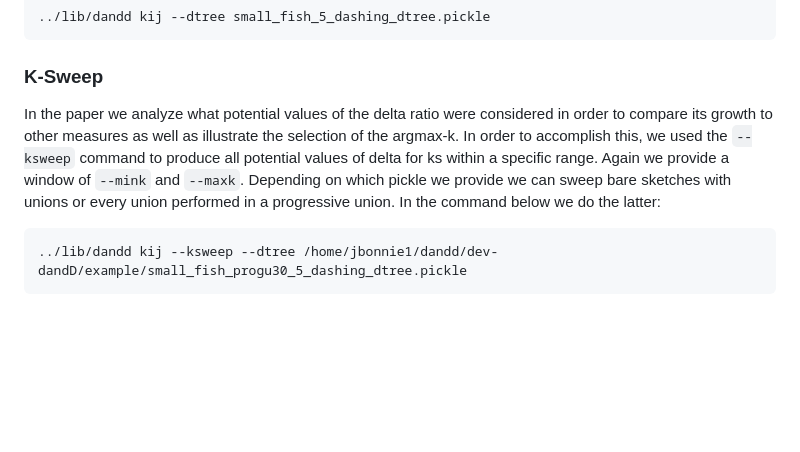
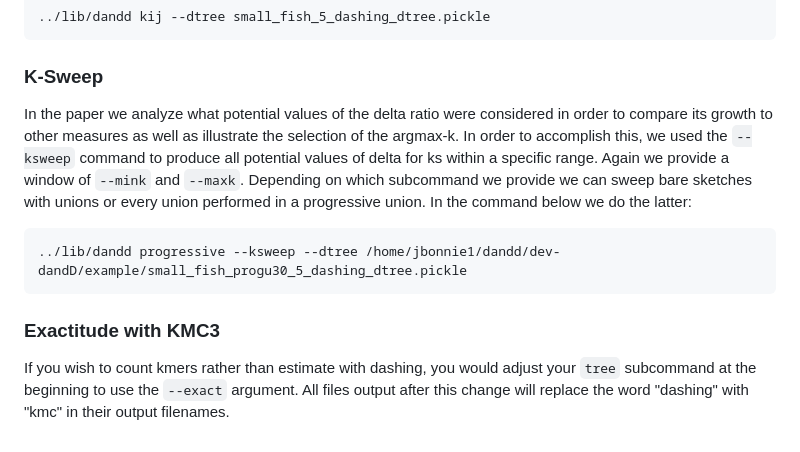
Before and after one commit to jessicabonnie/dandd, a Markdown page: example/README.md, the part around the change. GitHub-like rendering; blank space fills up the shorter version.

Commit message:
add mention of kmc usage to example markdown

````diff
--- a/example/README.md
+++ b/example/README.md
@@ -64,8 +64,10 @@ If we wish to calculate the K-Independent Jaccard (KIJ) for our set, we use the
 ```
 
 ### K-Sweep
-In the paper we analyze what potential values of the delta ratio were considered in order to compare its growth to other measures as well as illustrate the selection of the argmax-k. In order to accomplish this, we used the `--ksweep` command to produce all potential values of delta for ks within a specific range. Again we provide a window of `--mink` and `--maxk`. Depending on which pickle we provide we can sweep bare sketches with unions or every union performed in a progressive union. In the command below we do the latter:
+In the paper we analyze what potential values of the delta ratio were considered in order to compare its growth to other measures as well as illustrate the selection of the argmax-k. In order to accomplish this, we used the `--ksweep` command to produce all potential values of delta for ks within a specific range. Again we provide a window of `--mink` and `--maxk`. Depending on which subcommand we provide we can sweep bare sketches with unions or every union performed in a progressive union. In the command below we do the latter:
 
 ```
-../lib/dandd kij --ksweep --dtree /home/jbonnie1/dandd/dev-dandD/example/small_fish_progu30_5_dashing_dtree.pickle
+../lib/dandd progressive --ksweep --dtree /home/jbonnie1/dandd/dev-dandD/example/small_fish_progu30_5_dashing_dtree.pickle
 ```
+### Exactitude with KMC3
+If you wish to count kmers rather than estimate with dashing, you would adjust your `tree` subcommand at the beginning to use the `--exact` argument. All files output after this change will replace the word "dashing" with "kmc" in their output filenames.
````
